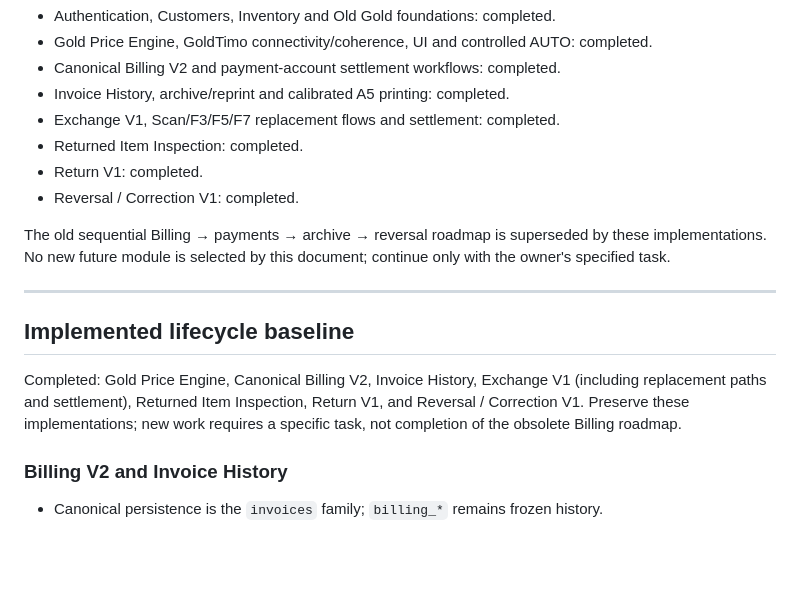
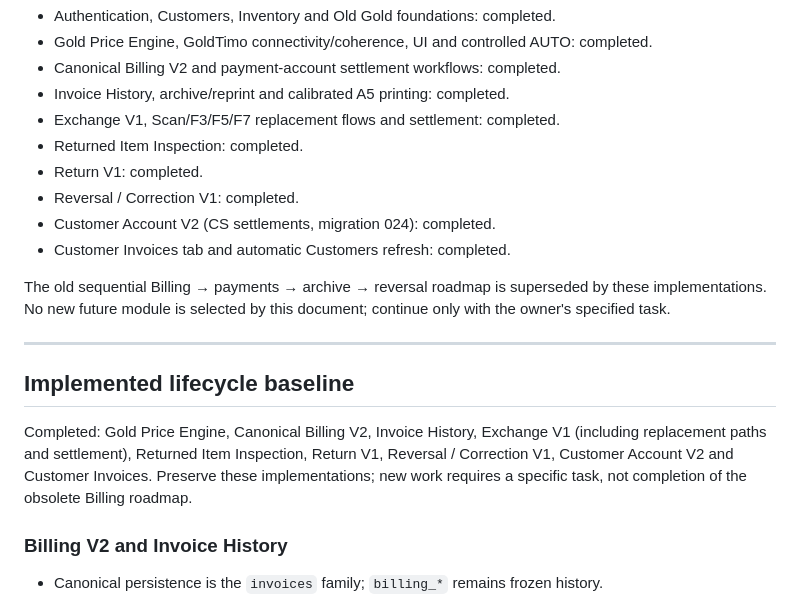
Before and after one commit to DawooodAli/masGold_v2, a Markdown page: CLAUDE.md, the part around one of its changes. Drawn GitHub-style; blank space fills up the shorter version.

```diff
--- a/CLAUDE.md
+++ b/CLAUDE.md
@@ -651,6 +651,8 @@ roadmap text is stale; report ambiguities rather than inventing business behavio
 - Returned Item Inspection: completed.
 - Return V1: completed.
 - Reversal / Correction V1: completed.
+- Customer Account V2 (CS settlements, migration 024): completed.
+- Customer Invoices tab and automatic Customers refresh: completed.
 
 The old sequential Billing → payments → archive → reversal roadmap is superseded
 by these implementations. No new future module is selected by this document;
@@ -662,7 +664,7 @@ continue only with the owner's specified task.
 
 Completed: Gold Price Engine, Canonical Billing V2, Invoice History, Exchange V1
 (including replacement paths and settlement), Returned Item Inspection, Return V1,
-and Reversal / Correction V1. Preserve these implementations; new work requires a
+Reversal / Correction V1, Customer Account V2 and Customer Invoices. Preserve these implementations; new work requires a
 specific task, not completion of the obsolete Billing roadmap.
 
 ### Billing V2 and Invoice History
```
Also changed, not shown: other parts of CLAUDE.md (+35 -5 lines), AGENTS.md (+38 -7 lines).
